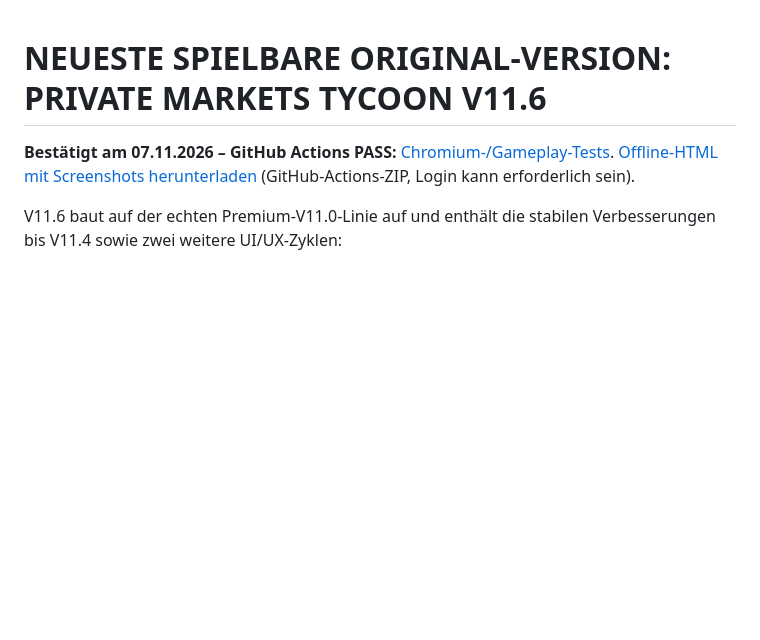
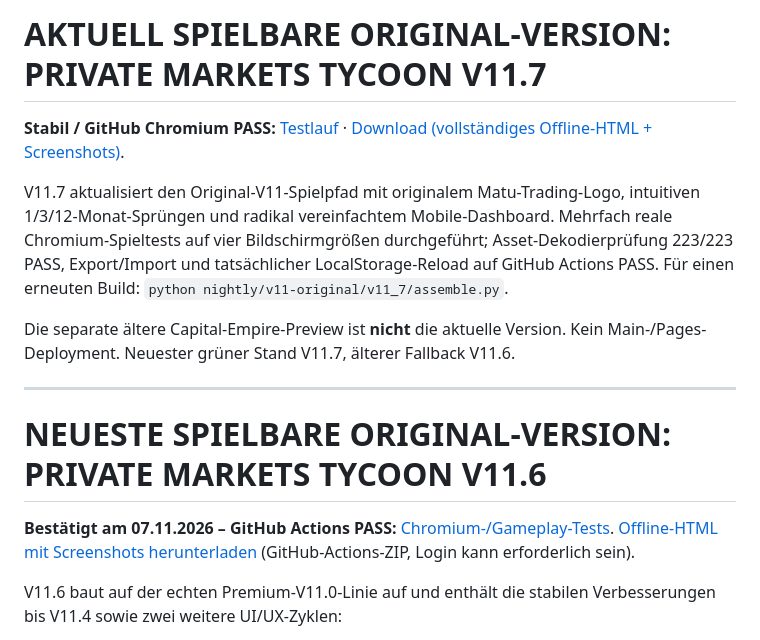
Before and after one commit to MatuTrading/Spiele, a Markdown page: nightly/README.md, the part around the change. GitHub-like rendering; blank space fills up the shorter version.

Commit message:
ODIN V11.7: mark latest verified stable game and preserve history

```diff
--- a/nightly/README.md
+++ b/nightly/README.md
@@ -1,3 +1,13 @@
+# AKTUELL SPIELBARE ORIGINAL-VERSION: PRIVATE MARKETS TYCOON V11.7
+
+**Stabil / GitHub Chromium PASS:** [Testlauf](https://github.com/MatuTrading/Spiele/actions/runs/42374811272) · [Download (vollständiges Offline-HTML + Screenshots)](https://github.com/MatuTrading/Spiele/actions/runs/42374811272/artifacts/13574933118).
+
+V11.7 aktualisiert den Original-V11-Spielpfad mit originalem Matu-Trading-Logo, intuitiven 1/3/12-Monat-Sprüngen und radikal vereinfachtem Mobile-Dashboard. Mehrfach reale Chromium-Spieltests auf vier Bildschirmgrößen durchgeführt; Asset-Dekodierprüfung 223/223 PASS, Export/Import und tatsächlicher LocalStorage-Reload auf GitHub Actions PASS. Für einen erneuten Build: `python nightly/v11-original/v11_7/assemble.py`.
+
+Die separate ältere Capital-Empire-Preview ist **nicht** die aktuelle Version. Kein Main-/Pages-Deployment. Neuester grüner Stand V11.7, älterer Fallback V11.6.
+
+---
+
 # NEUESTE SPIELBARE ORIGINAL-VERSION: PRIVATE MARKETS TYCOON V11.6
 
 **Bestätigt am 07.11.2026 – GitHub Actions PASS:** [Chromium-/Gameplay-Tests](https://github.com/MatuTrading/Spiele/actions/runs/42370268266). [Offline-HTML mit Screenshots herunterladen](https://github.com/MatuTrading/Spiele/actions/runs/42370268266/artifacts/13573278348) (GitHub-Actions-ZIP, Login kann erforderlich sein).
```
